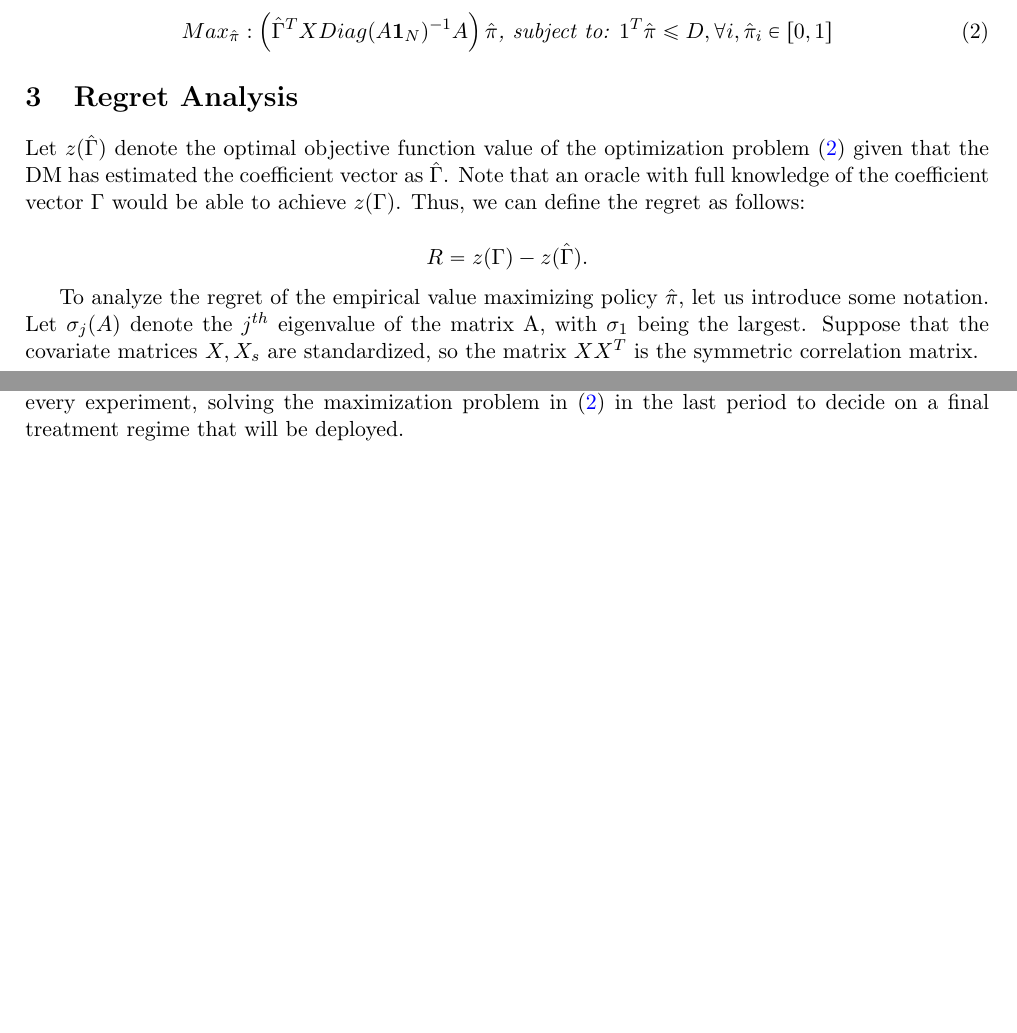
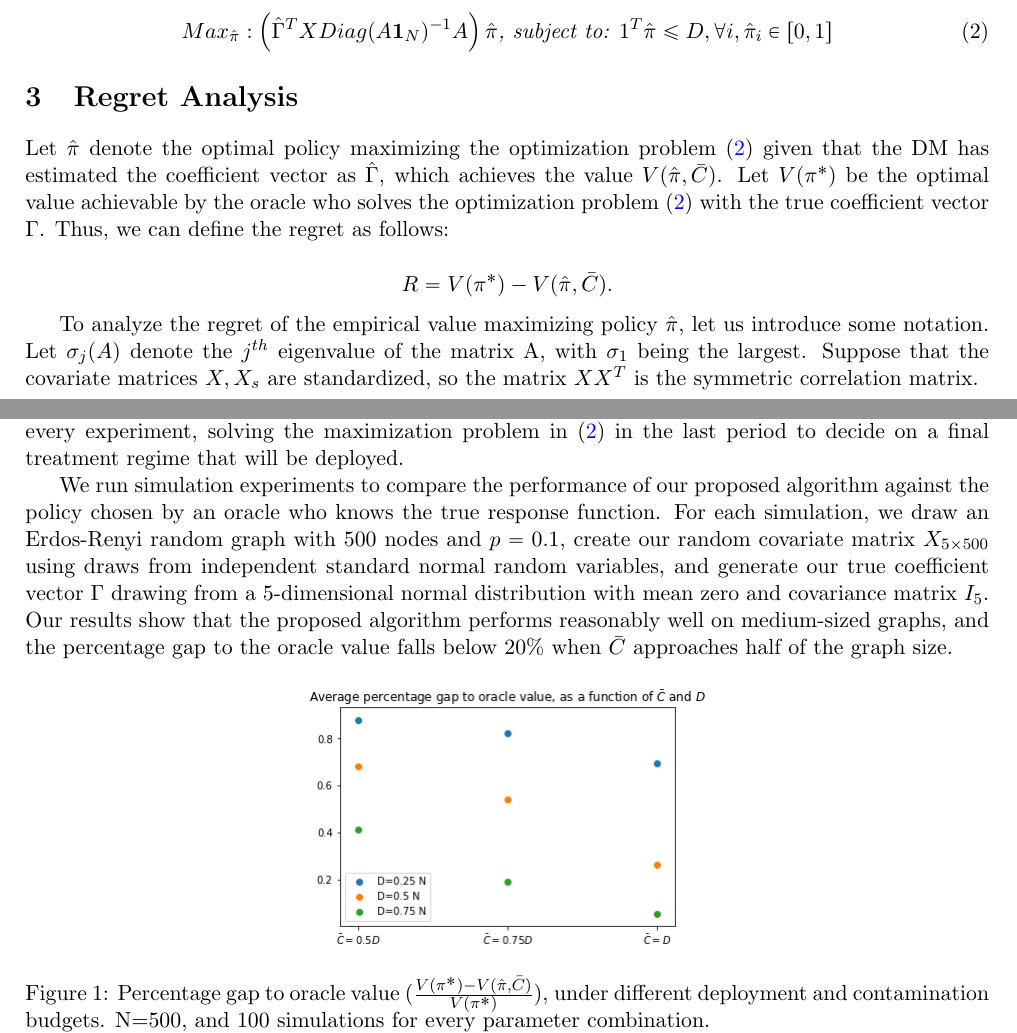
Before and after one commit to erayturkel/NetworkExperiments, a LaTeX document (Network_Experiment_Spillovers.tex): two parts of pages 2 and 3 of 3, joined at a grey line, cut so that both start at the same text, the shorter picture padded with empty space. Compiled offline with pdfLaTeX.

Commit message:
Text and plot updates

```diff
--- a/Network_Experiment_Spillovers.tex
+++ b/Network_Experiment_Spillovers.tex
@@ -98,13 +98,13 @@ $$\forall i, y_i, \hat \pi_i \in \{0,1\} $$
 \fi
 
 \section{Regret Analysis}
-Let $z(\hat \Gamma)$ denote the optimal objective function value of the optimization problem \eqref{eq:dm_opti_lin} given that the DM has estimated the coefficient vector as $\hat{\Gamma} $. Note that an oracle with full knowledge of the coefficient vector $\Gamma$ would be able to achieve $z(\Gamma)$. Thus, we can define the regret as follows:
+Let $\hat \pi$ denote the optimal policy maximizing the optimization problem \eqref{eq:dm_opti_lin} given that the DM has estimated the coefficient vector as $\hat{\Gamma} $, which achieves the value $V(\hat \pi, \bar{C})$. Let $V(\pi^*)$ be the optimal value achievable by the oracle who solves the optimization problem \eqref{eq:dm_opti_lin} with the true coefficient vector $\Gamma$. Thus, we can define the regret as follows:
 
-$$R = z(\Gamma) - z(\hat{\Gamma}) .$$
+$$R = V(\pi^*) - V(\hat \pi, \bar{C}) .$$
 
 To analyze the regret of the empirical value maximizing policy $\hat \pi$, let us introduce some notation. Let $\sigma_j( A)$ denote the $j^{th}$ eigenvalue of the matrix A, with $\sigma_1$ being the largest. Suppose that the covariate matrices $X, X_s$ are standardized, so the matrix $X X^T$ is the symmetric correlation matrix.
 \begin{thm}
-Fix $\tau \geq 0$. Then, the regret is bounded above by K with the following probability:
+Fix $\tau \geq 0$. Then, regret is bounded above by K with the following probability:
 \begin{align}
 \bP(R \leq K) \geq 1 - \exp{\lt( -\frac{1}{2} (\tau -1 )^2 \rt)},
 \end{align}
@@ -123,6 +123,14 @@ We propose an algorithm based on information-directed sampling and the literatur
 
 In simple terms, our algorithm chooses the most valuable nodes to experiment on greedily at every period, taking into account the cost of contaminating other nodes. We measure the information gain from experimenting on a given node by the change in the trace of the matrix $( X_s X_s^T)^{-1}$ after adding all the unexposed neighbors of the target node to the set of exposed nodes. We calculate the cost of experimenting on a node by calculating the number of new exposures resulting from treating the target node. We get the value of experimenting on a node by taking the ratio of the information gain to the cost, and determine the path of experimentation by sequentially choosing the nodes with the highest value until we reach our contamination budget, $\bar{C}$. Using this algorithm to determine which nodes to experiment on every period, the DM updates their estimate of the coefficient vector $\hat \Gamma$ after every experiment, solving the maximization problem in \eqref{eq:dm_opti_lin} in the last period to decide on a final treatment regime that will be deployed.
 
+We run simulation experiments to compare the performance of our proposed algorithm against the policy chosen by an oracle who knows the true response function. For each simulation, we draw an Erdos-Renyi random graph with 500 nodes and $p =0.1$, create our random covariate matrix $X_{5 \times 500}$ using draws from independent standard normal random variables, and generate our true coefficient vector $\Gamma$ drawing from a 5-dimensional normal distribution with mean zero and covariance matrix $I_5$. Our results show that the proposed algorithm performs reasonably well on medium-sized graphs, and the percentage gap to the oracle value falls below $20 \%$ when $\bar{C}$ approaches half of the graph size.
+
+\begin{figure}[!h]
+\begin{center}
+\includegraphics[scale=0.5]{simplot}
+\caption{Percentage gap to oracle value ($\frac{ V(\pi^*) - V(\hat \pi, \bar{C})}{V(\pi^*) }$), under different deployment and contamination budgets. N=500, and 100 simulations for every parameter combination.}
+\end{center}
+\end{figure}
 
 
 %\bpf
```
Also changed, not shown: Network_Experiment_Spillovers.pdf, simplot.png (added), Network_Experiment_Spillovers.tex (2 more changed lines), 5 other files.
